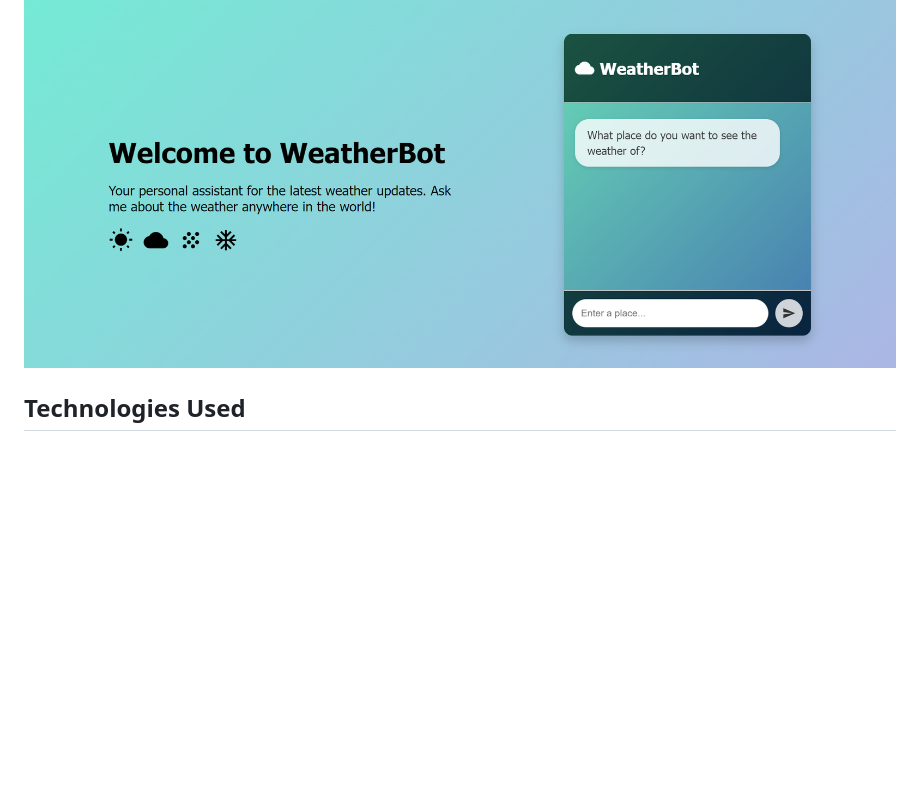
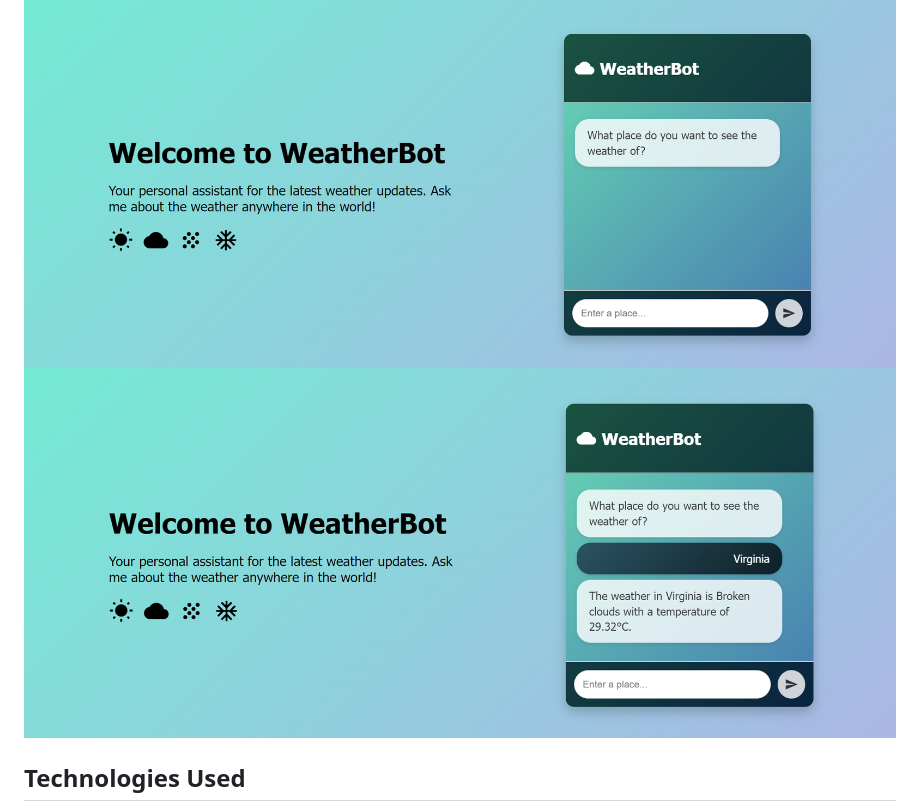
Before and after one commit to RohithBalijepalli/weather-bot, a Markdown page: README.md, the part around the change. Drawn GitHub-style; pictures changed too: assets/ss2.png (added); blank space fills up the shorter version.

Commit message:
Added more screenshots to README

```diff
--- a/README.md
+++ b/README.md
@@ -12,6 +12,7 @@ Welcome to the Weather bot! This project is a simple full-stack application that
 ## Screenshots
 
 ![Chatbot Interface](assets/ss.png)
+![Chatbot Interface](assets/ss2.png)
 
 ## Technologies Used
 
```
